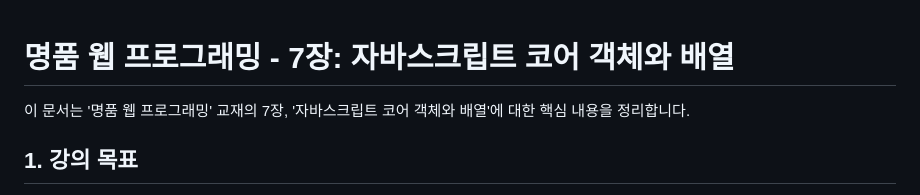
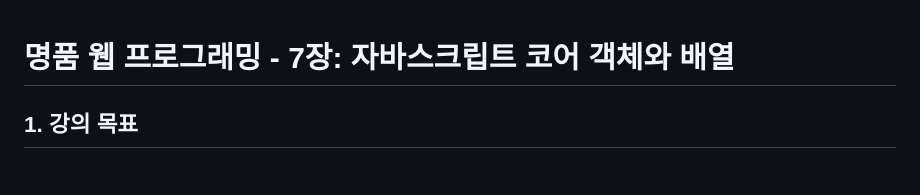
Before and after one commit to seungbeom030207/webprograming, a Markdown page: 1015/readme.md, the part around the change. GitHub-like rendering.

```diff
--- a/1015/readme.md
+++ b/1015/readme.md
@@ -1,7 +1,7 @@
 
 # 명품 웹 프로그래밍 - 7장: 자바스크립트 코어 객체와 배열
 
-이 문서는 '명품 웹 프로그래밍' 교재의 7장, '자바스크립트 코어 객체와 배열'에 대한 핵심 내용을 정리합니다.
+
 
 ## 1\. 강의 목표
 
```
